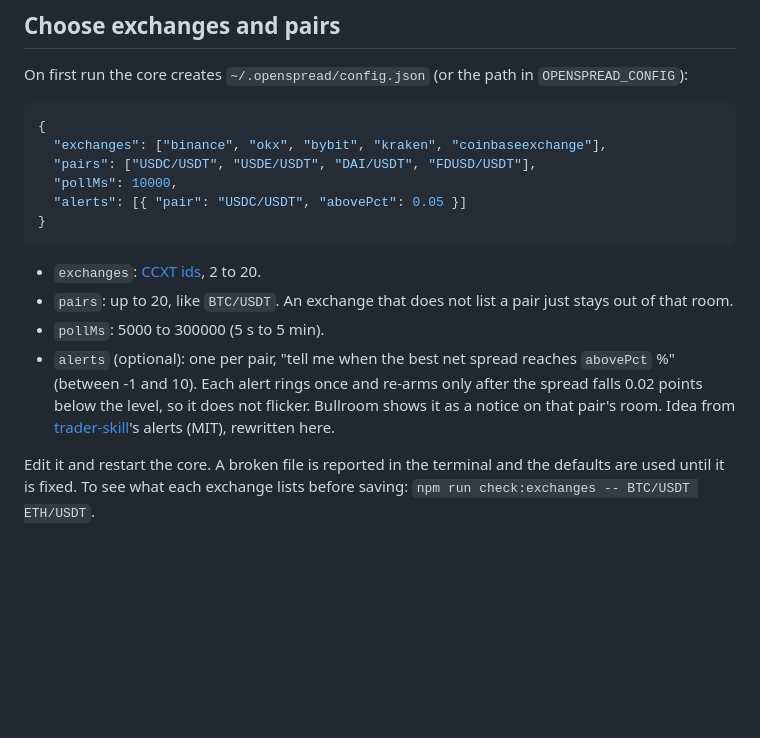
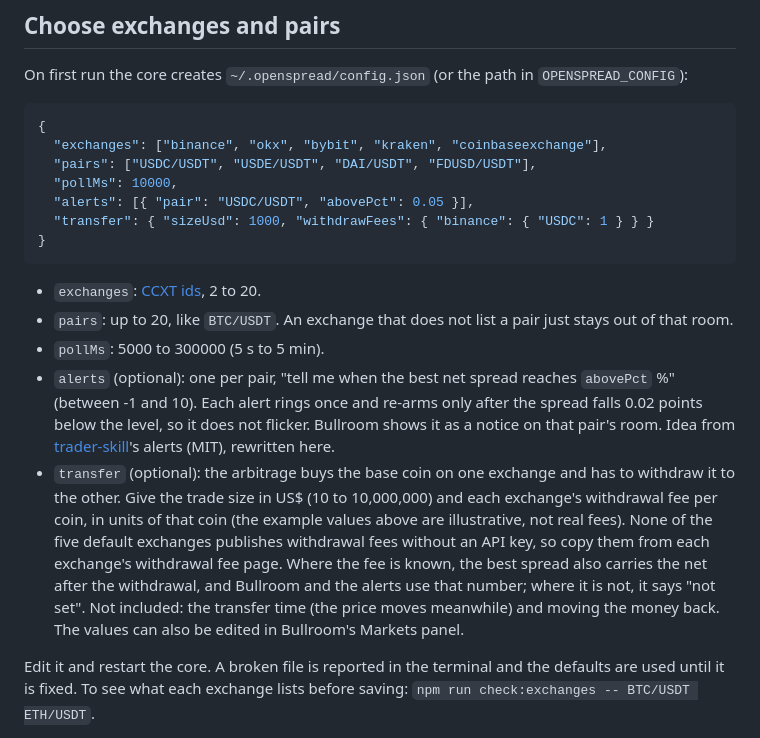
Before and after one commit to JVMarks/OpenSpread, a Markdown page: README.md, the part around the change. Rendered like a GitHub page; blank space fills up the shorter version.

Commit message:
docs: document transfer cost settings
Co-Authored-By: Claude Opus 5.5 <noreply@anthropic.com>

````diff
--- a/README.md
+++ b/README.md
@@ -51,7 +51,8 @@ On first run the core creates `~/.openspread/config.json` (or the path in `OPENS
   "exchanges": ["binance", "okx", "bybit", "kraken", "coinbaseexchange"],
   "pairs": ["USDC/USDT", "USDE/USDT", "DAI/USDT", "FDUSD/USDT"],
   "pollMs": 10000,
-  "alerts": [{ "pair": "USDC/USDT", "abovePct": 0.05 }]
+  "alerts": [{ "pair": "USDC/USDT", "abovePct": 0.05 }],
+  "transfer": { "sizeUsd": 1000, "withdrawFees": { "binance": { "USDC": 1 } } }
 }
 ```
 
@@ -62,6 +63,13 @@ On first run the core creates `~/.openspread/config.json` (or the path in `OPENS
   Each alert rings once and re-arms only after the spread falls 0.02 points below the level, so it does not flicker.
   Bullroom shows it as a notice on that pair's room. Idea from
   [trader-skill](https://github.com/Jakeschincariol/trader-skill)'s alerts (MIT), rewritten here.
+- `transfer` (optional): the arbitrage buys the base coin on one exchange and has to withdraw it to the other. Give the
+  trade size in US$ (10 to 10,000,000) and each exchange's withdrawal fee per coin, in units of that coin (the
+  example values above are illustrative, not real fees). None of the five default exchanges publishes withdrawal
+  fees without an API key, so copy them from each exchange's withdrawal fee page. Where the fee is known, the best
+  spread also carries the net after the withdrawal, and Bullroom and the alerts use that number; where it is not,
+  it says "not set". Not included: the transfer time (the price moves meanwhile) and moving the money back.
+  The values can also be edited in Bullroom's Markets panel.
 
 Edit it and restart the core. A broken file is reported in the terminal and the defaults are used until it is fixed.
 To see what each exchange lists before saving: `npm run check:exchanges -- BTC/USDT ETH/USDT`.
````
